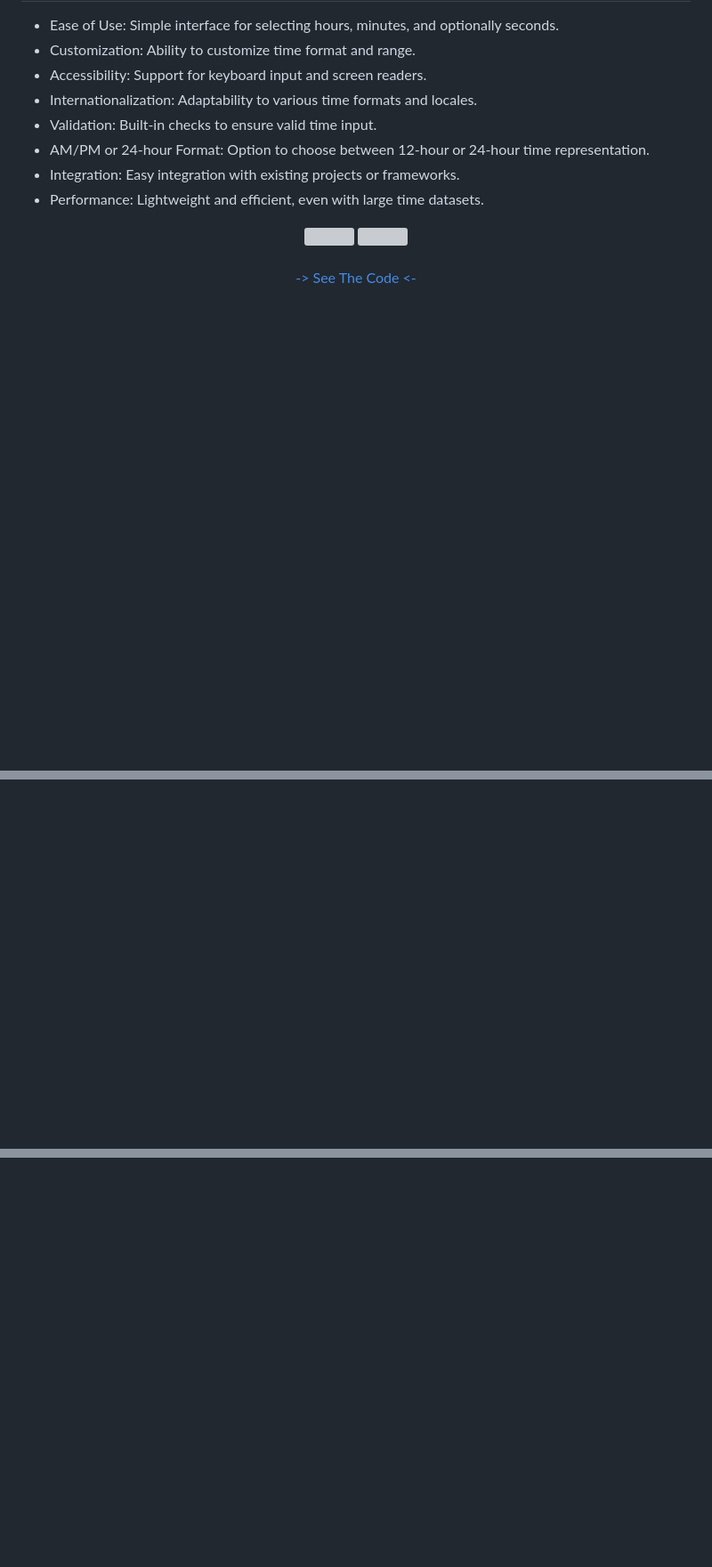
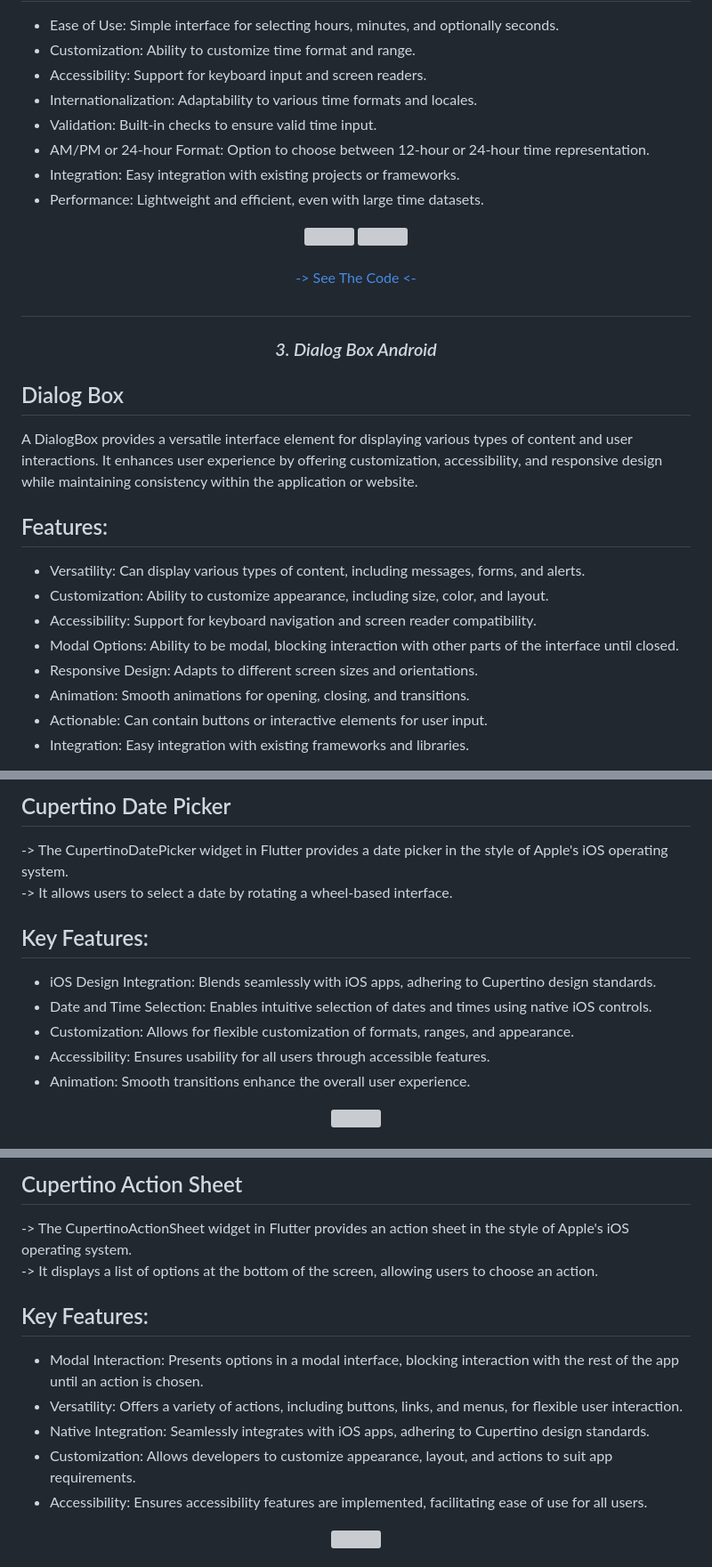
Before and after one commit to MauryaAayush/advflutterch_2, a Markdown page: README.md, 3 parts joined by grey strips. Shown: that part at 89% size. Rendered like a GitHub page; blank space fills up the shorter version; grey boxes are pictures that could not be loaded.

```diff
--- a/README.md
+++ b/README.md
@@ -65,3 +65,21 @@
 <a href="https://github.com/MauryaAayush/advflutterch_2/tree/master/lib/Screens/Date_Time_Picker(Lec-1)/Views/Material_UI/Android">-> See The Code <-</a>
 </div>
 
+##
+<h3 align="center"><i>3. Dialog Box Android</i></h3>
+
+
+## Dialog Box
+
+A DialogBox provides a versatile interface element for displaying various types of content and user interactions. It enhances user experience by offering customization, accessibility, and responsive design while maintaining consistency within the application or website.
+
+## Features:
+* Versatility: Can display various types of content, including messages, forms, and alerts.
+* Customization: Ability to customize appearance, including size, color, and layout.
+* Accessibility: Support for keyboard navigation and screen reader compatibility.
+* Modal Options: Ability to be modal, blocking interaction with other parts of the interface until closed.
+* Responsive Design: Adapts to different screen sizes and orientations.
+* Animation: Smooth animations for opening, closing, and transitions.
+* Actionable: Can contain buttons or interactive elements for user input.
+* Integration: Easy integration with existing frameworks and libraries.
+
@@ -67,0 +103,16 @@
+## Cupertino Date Picker
+
+-> The CupertinoDatePicker widget in Flutter provides a date picker in the style of Apple's iOS operating system. <br>
+-> It allows users to select a date by rotating a wheel-based interface.
+
+## Key Features:
+* iOS Design Integration: Blends seamlessly with iOS apps, adhering to Cupertino design standards.
+* Date and Time Selection: Enables intuitive selection of dates and times using native iOS controls.
+* Customization: Allows for flexible customization of formats, ranges, and appearance.
+* Accessibility: Ensures usability for all users through accessible features.
+* Animation: Smooth transitions enhance the overall user experience.
+
+<div align="center">
+
+   <img src="https://github.com/MauryaAayush/advflutterch_2/assets/143180849/83faf1a1-31a4-46e5-bf6b-f47431ac22cd" height=500px hspace=20>
+
@@ -70,0 +160,18 @@
+## Cupertino Action Sheet
+
+-> The CupertinoActionSheet widget in Flutter provides an action sheet in the style of Apple's iOS operating system.<br>
+-> It displays a list of options at the bottom of the screen, allowing users to choose an action.
+
+## Key Features:
+* Modal Interaction: Presents options in a modal interface, blocking interaction with the rest of the app until an action is chosen.
+* Versatility: Offers a variety of actions, including buttons, links, and menus, for flexible user interaction.
+* Native Integration: Seamlessly integrates with iOS apps, adhering to Cupertino design standards.
+* Customization: Allows developers to customize appearance, layout, and actions to suit app requirements.
+* Accessibility: Ensures accessibility features are implemented, facilitating ease of use for all users.
+
+
+<div align="center">
+  <img src="https://github.com/MauryaAayush/advflutterch_2/assets/143180849/e131ea5a-89aa-4a89-bbb0-f9d46e610417" height=500px hspace=20>
+</div>
+
+
```
Also changed, not shown: other parts of README.md (+60 -1 lines).
